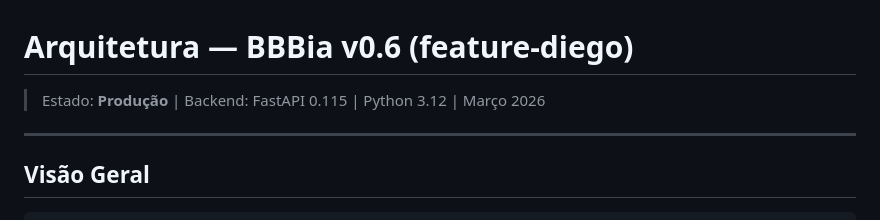
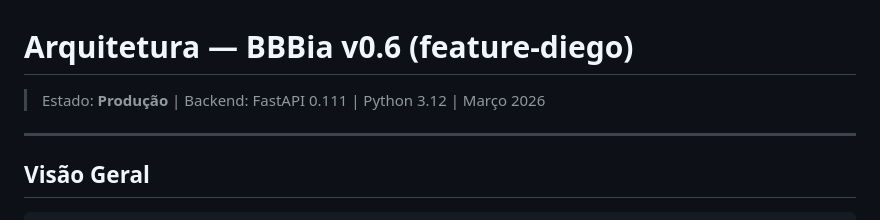
Before and after one commit to diegosouzapw/ilhadaia, a Markdown page: docs/ARCHITECTURE.md, the part around the change. Drawn GitHub-style.

Commit message:
Potential fix for pull request finding
Co-authored-by: Copilot Autofix powered by AI <175728472+Copilot@users.noreply.github.com>

```diff
--- a/docs/ARCHITECTURE.md
+++ b/docs/ARCHITECTURE.md
@@ -1,6 +1,6 @@
 # Arquitetura — BBBia v0.6 (feature-diego)
 
-> Estado: **Produção** | Backend: FastAPI 0.115 | Python 3.12 | Março 2026
+> Estado: **Produção** | Backend: FastAPI 0.111 | Python 3.12 | Março 2026
 
 ---
 
```
